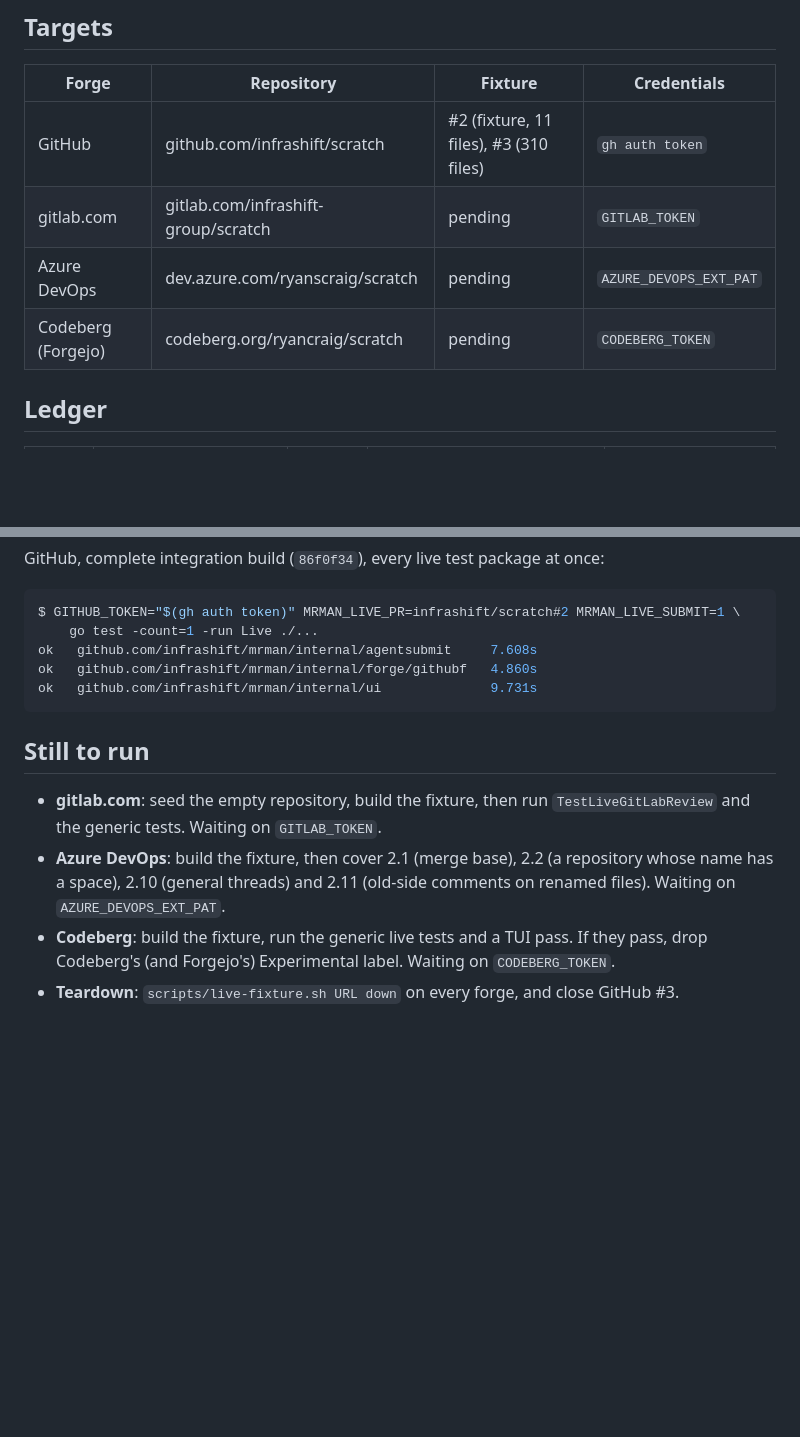
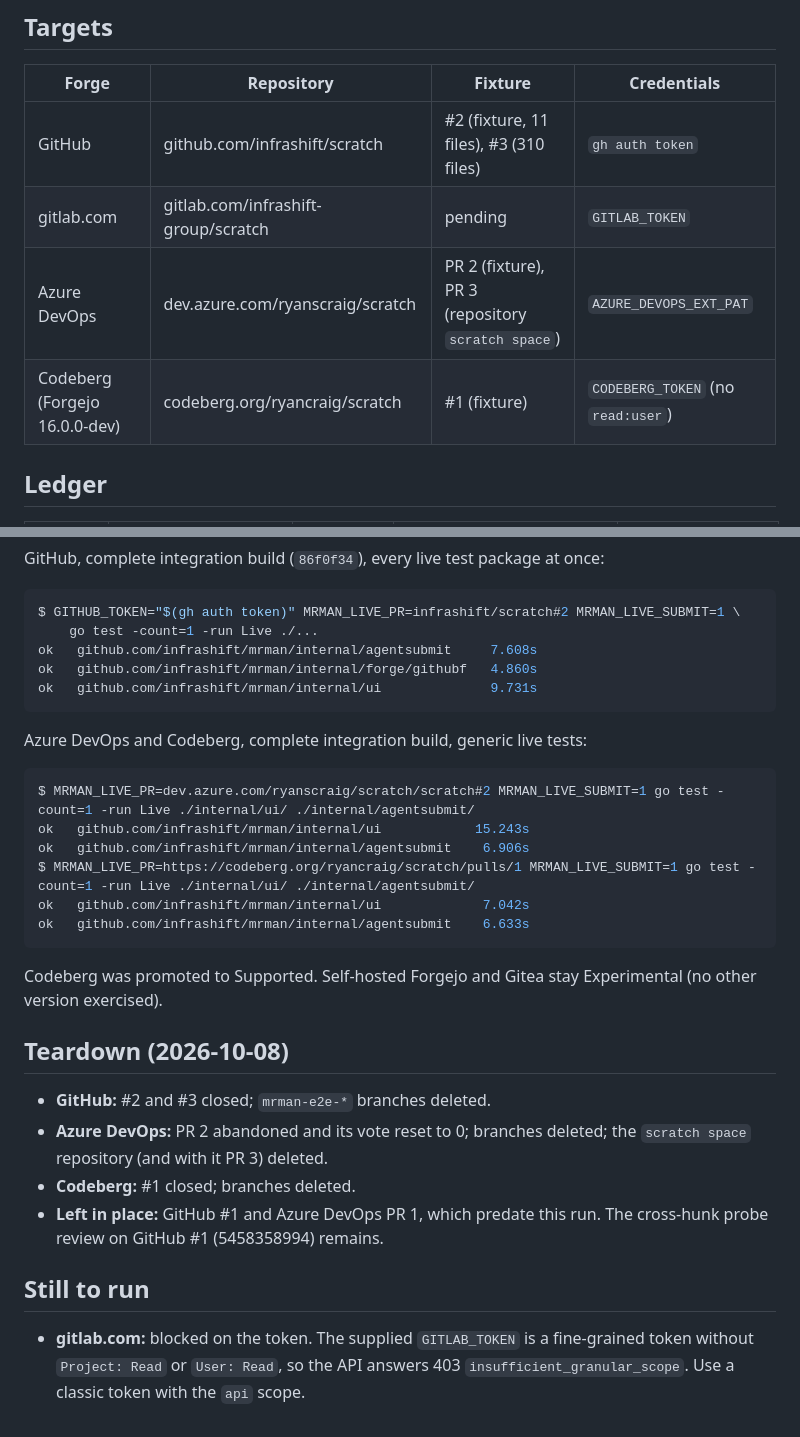
Before and after one commit to infrashift/mrman, a Markdown page: PLAN-Live-Verification-2026-10.md, 2 parts joined by grey strips. GitHub-like rendering; blank space fills up the shorter version.

Commit message:
Record the Azure DevOps and Codeberg live runs and the teardown
Co-Authored-By: Claude Opus 5.5 (1M context) <noreply@anthropic.com>

````diff
--- a/PLAN-Live-Verification-2026-10.md
+++ b/PLAN-Live-Verification-2026-10.md
@@ -17,8 +17,8 @@ Fixtures come from `scripts/live-fixture.sh URL up` and are torn down with
 |---|---|---|---|
 | GitHub | github.com/infrashift/scratch | #2 (fixture, 11 files), #3 (310 files) | `gh auth token` |
 | gitlab.com | gitlab.com/infrashift-group/scratch | pending | `GITLAB_TOKEN` |
-| Azure DevOps | dev.azure.com/ryanscraig/scratch | pending | `AZURE_DEVOPS_EXT_PAT` |
-| Codeberg (Forgejo) | codeberg.org/ryancraig/scratch | pending | `CODEBERG_TOKEN` |
+| Azure DevOps | dev.azure.com/ryanscraig/scratch | PR 2 (fixture), PR 3 (repository `scratch space`) | `AZURE_DEVOPS_EXT_PAT` |
+| Codeberg (Forgejo 16.0.0-dev) | codeberg.org/ryancraig/scratch | #1 (fixture) | `CODEBERG_TOKEN` (no `read:user`) |
 
 ## Ledger
 
@@ -56,15 +64,32 @@ ok   github.com/infrashift/mrman/internal/forge/githubf   4.860s
 ok   github.com/infrashift/mrman/internal/ui              9.731s
 ```
 
+Azure DevOps and Codeberg, complete integration build, generic live tests:
+
+```console
+$ MRMAN_LIVE_PR=dev.azure.com/ryanscraig/scratch/scratch#2 MRMAN_LIVE_SUBMIT=1 go test -count=1 -run Live ./internal/ui/ ./internal/agentsubmit/
+ok   github.com/infrashift/mrman/internal/ui            15.243s
+ok   github.com/infrashift/mrman/internal/agentsubmit    6.906s
+$ MRMAN_LIVE_PR=https://codeberg.org/ryancraig/scratch/pulls/1 MRMAN_LIVE_SUBMIT=1 go test -count=1 -run Live ./internal/ui/ ./internal/agentsubmit/
+ok   github.com/infrashift/mrman/internal/ui             7.042s
+ok   github.com/infrashift/mrman/internal/agentsubmit    6.633s
+```
+
+Codeberg was promoted to Supported. Self-hosted Forgejo and Gitea stay
+Experimental (no other version exercised).
+
+## Teardown (2026-10-08)
+
+- **GitHub:** #2 and #3 closed; `mrman-e2e-*` branches deleted.
+- **Azure DevOps:** PR 2 abandoned and its vote reset to 0; branches deleted;
+  the `scratch space` repository (and with it PR 3) deleted.
+- **Codeberg:** #1 closed; branches deleted.
+- **Left in place:** GitHub #1 and Azure DevOps PR 1, which predate this run.
+  The cross-hunk probe review on GitHub #1 (5458358994) remains.
+
 ## Still to run
 
-- **gitlab.com**: seed the empty repository, build the fixture, then run
-  `TestLiveGitLabReview` and the generic tests. Waiting on `GITLAB_TOKEN`.
-- **Azure DevOps**: build the fixture, then cover 2.1 (merge base), 2.2 (a
-  repository whose name has a space), 2.10 (general threads) and 2.11
-  (old-side comments on renamed files). Waiting on `AZURE_DEVOPS_EXT_PAT`.
-- **Codeberg**: build the fixture, run the generic live tests and a TUI pass.
-  If they pass, drop Codeberg's (and Forgejo's) Experimental label. Waiting on
-  `CODEBERG_TOKEN`.
-- **Teardown**: `scripts/live-fixture.sh URL down` on every forge, and close
-  GitHub #3.
+- **gitlab.com:** blocked on the token. The supplied `GITLAB_TOKEN` is a
+  fine-grained token without `Project: Read` or `User: Read`, so the API
+  answers 403 `insufficient_granular_scope`. Use a classic token with the
+  `api` scope.
````
Also changed, not shown: other parts of PLAN-Live-Verification-2026-10.md (+8 -0 lines).
